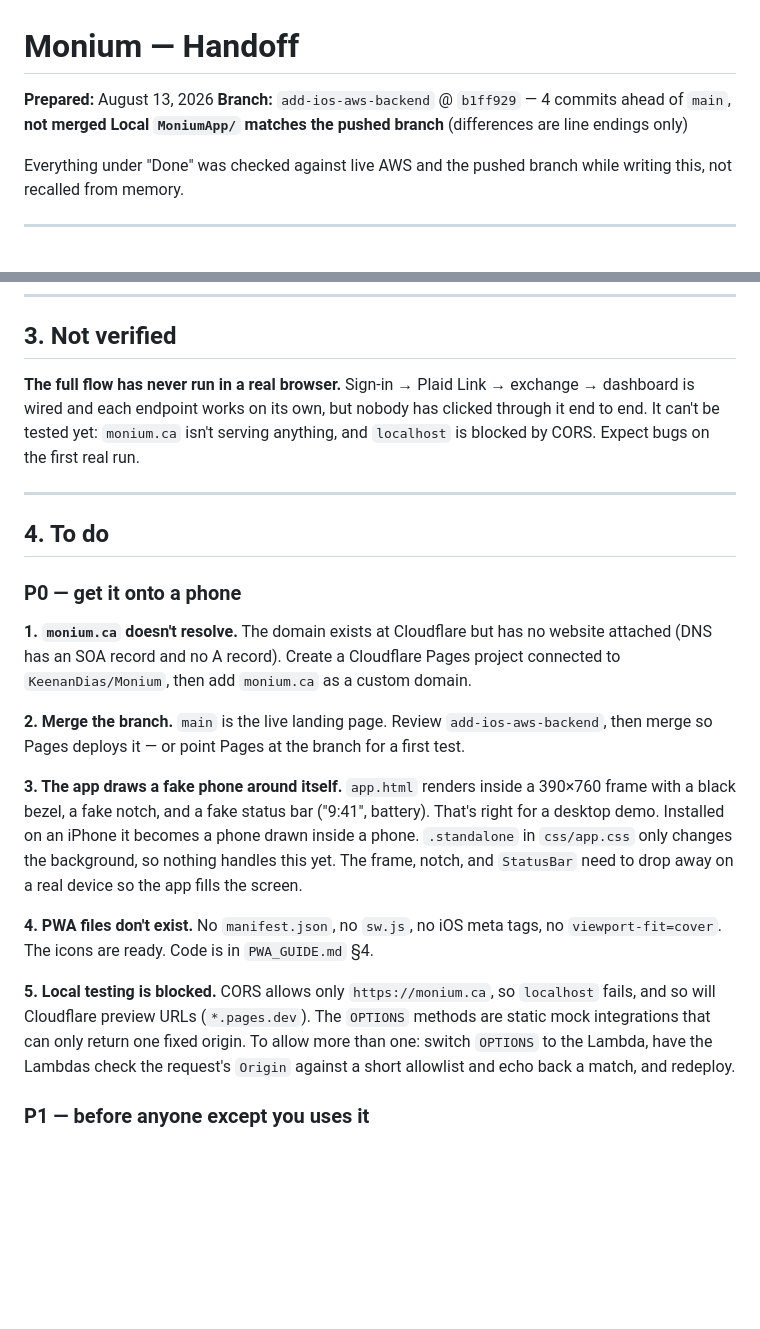
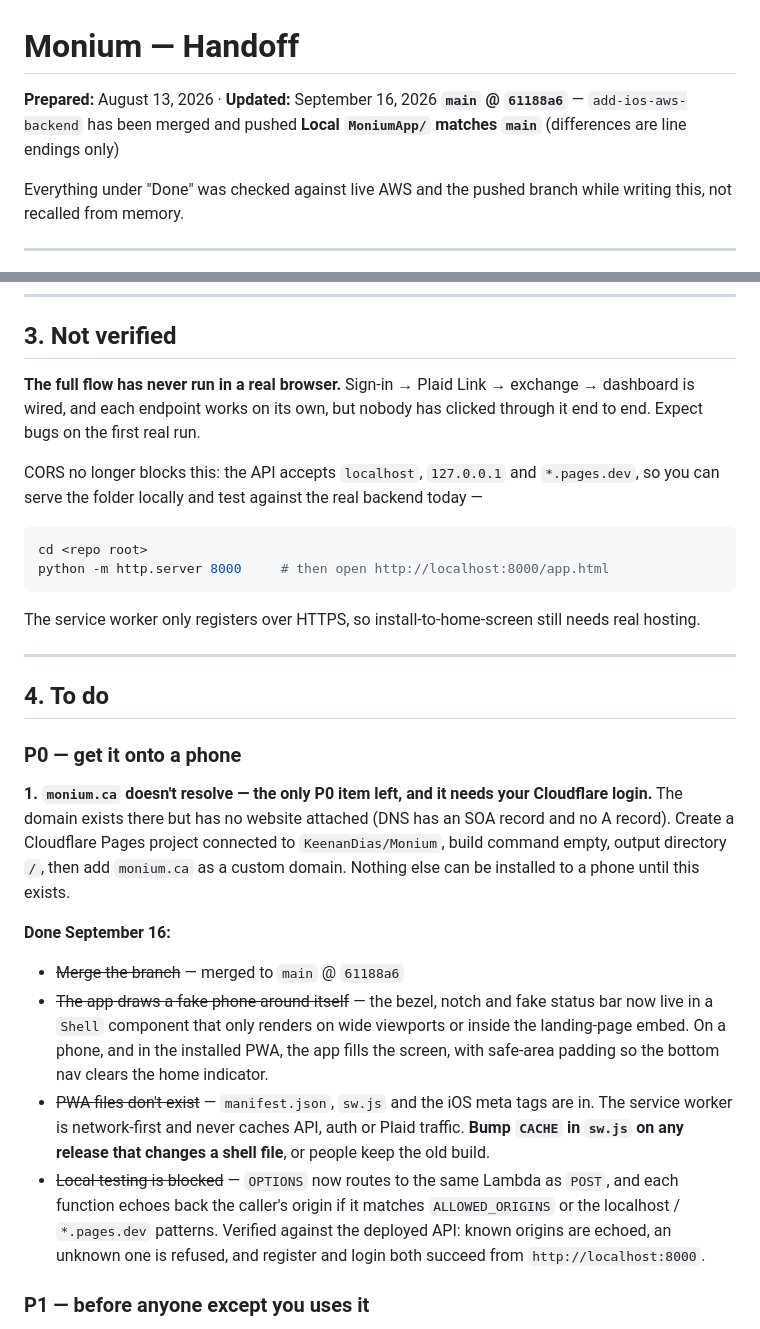
Before and after one commit to KeenanDias/Monium, a Markdown page: MoniumApp/HANDOFF.md, 2 parts joined by grey strips. Rendered like a GitHub page; blank space fills up the shorter version.

Commit message:
Update handoff: P0 complete except Cloudflare Pages hosting

````diff
--- a/MoniumApp/HANDOFF.md
+++ b/MoniumApp/HANDOFF.md
@@ -1,8 +1,8 @@
 # Monium — Handoff
 
-**Prepared:** August 13, 2026
-**Branch:** `add-ios-aws-backend` @ `b1ff929` — 4 commits ahead of `main`, **not merged**
-**Local `MoniumApp/` matches the pushed branch** (differences are line endings only)
+**Prepared:** August 13, 2026 · **Updated:** September 16, 2026
+**`main` @ `61188a6`** — `add-ios-aws-backend` has been merged and pushed
+**Local `MoniumApp/` matches `main`** (differences are line endings only)
 
 Everything under "Done" was checked against live AWS and the pushed branch while
 writing this, not recalled from memory.
@@ -103,9 +103,20 @@ API Gateway  z2t5gxylo8 / prod        ← CORS locked to https://monium.ca
 ## 3. Not verified
 
 **The full flow has never run in a real browser.** Sign-in → Plaid Link → exchange
-→ dashboard is wired and each endpoint works on its own, but nobody has clicked
-through it end to end. It can't be tested yet: `monium.ca` isn't serving anything,
-and `localhost` is blocked by CORS. Expect bugs on the first real run.
+→ dashboard is wired, and each endpoint works on its own, but nobody has clicked
+through it end to end. Expect bugs on the first real run.
+
+CORS no longer blocks this: the API accepts `localhost`, `127.0.0.1` and
+`*.pages.dev`, so you can serve the folder locally and test against the real
+backend today —
+
+```powershell
+cd <repo root>
+python -m http.server 8000     # then open http://localhost:8000/app.html
+```
+
+The service worker only registers over HTTPS, so install-to-home-screen still
+needs real hosting.
 
 ---
 
@@ -113,29 +124,28 @@ and `localhost` is blocked by CORS. Expect bugs on the first real run.
 
 ### P0 — get it onto a phone
 
-**1. `monium.ca` doesn't resolve.** The domain exists at Cloudflare but has no
-website attached (DNS has an SOA record and no A record). Create a Cloudflare Pages
-project connected to `KeenanDias/Monium`, then add `monium.ca` as a custom domain.
+**1. `monium.ca` doesn't resolve — the only P0 item left, and it needs your
+Cloudflare login.** The domain exists there but has no website attached (DNS has an
+SOA record and no A record). Create a Cloudflare Pages project connected to
+`KeenanDias/Monium`, build command empty, output directory `/`, then add `monium.ca`
+as a custom domain. Nothing else can be installed to a phone until this exists.
 
-**2. Merge the branch.** `main` is the live landing page. Review
-`add-ios-aws-backend`, then merge so Pages deploys it — or point Pages at the branch
-for a first test.
+**Done September 16:**
 
-**3. The app draws a fake phone around itself.** `app.html` renders inside a
-390×760 frame with a black bezel, a fake notch, and a fake status bar ("9:41",
-battery). That's right for a desktop demo. Installed on an iPhone it becomes a phone
-drawn inside a phone. `.standalone` in `css/app.css` only changes the background, so
-nothing handles this yet. The frame, notch, and `StatusBar` need to drop away on a
-real device so the app fills the screen.
-
-**4. PWA files don't exist.** No `manifest.json`, no `sw.js`, no iOS meta tags, no
-`viewport-fit=cover`. The icons are ready. Code is in `PWA_GUIDE.md` §4.
-
-**5. Local testing is blocked.** CORS allows only `https://monium.ca`, so
-`localhost` fails, and so will Cloudflare preview URLs (`*.pages.dev`). The `OPTIONS`
-methods are static mock integrations that can only return one fixed origin. To allow
-more than one: switch `OPTIONS` to the Lambda, have the Lambdas check the request's
-`Origin` against a short allowlist and echo back a match, and redeploy.
+- ~~Merge the branch~~ — merged to `main` @ `61188a6`
+- ~~The app draws a fake phone around itself~~ — the bezel, notch and fake status
+  bar now live in a `Shell` component that only renders on wide viewports or inside
+  the landing-page embed. On a phone, and in the installed PWA, the app fills the
+  screen, with safe-area padding so the bottom nav clears the home indicator.
+- ~~PWA files don't exist~~ — `manifest.json`, `sw.js` and the iOS meta tags are in.
+  The service worker is network-first and never caches API, auth or Plaid traffic.
+  **Bump `CACHE` in `sw.js` on any release that changes a shell file**, or people
+  keep the old build.
+- ~~Local testing is blocked~~ — `OPTIONS` now routes to the same Lambda as `POST`,
+  and each function echoes back the caller's origin if it matches `ALLOWED_ORIGINS`
+  or the localhost / `*.pages.dev` patterns. Verified against the deployed API:
+  known origins are echoed, an unknown one is refused, and register and login both
+  succeed from `http://localhost:8000`.
 
 ### P1 — before anyone except you uses it
 
````
